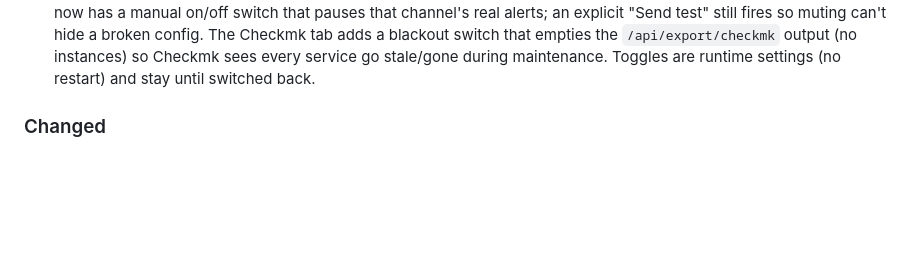
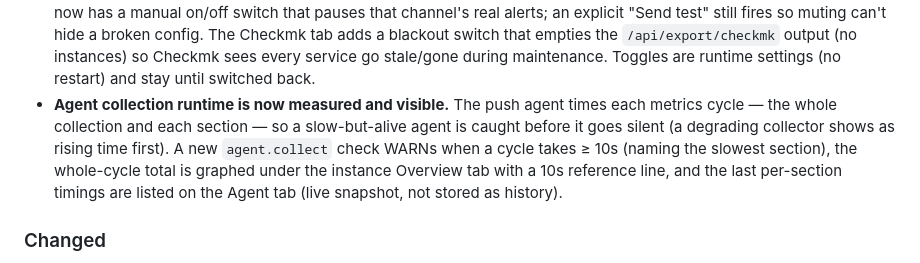
Before and after one commit to styliteag/dashboard, a Markdown page: CHANGELOG.md, the part around the change. Rendered like a GitHub page; blank space fills up the shorter version.

Commit message:
docs(changelog): note agent collection runtime metric + WARN

```diff
--- a/CHANGELOG.md
+++ b/CHANGELOG.md
@@ -21,6 +21,13 @@ and this project adheres to [Semantic Versioning](https://semver.org/spec/v2.0.0
   `/api/export/checkmk` output (no instances) so Checkmk sees every service go
   stale/gone during maintenance. Toggles are runtime settings (no restart) and
   stay until switched back.
+- **Agent collection runtime is now measured and visible.** The push agent times
+  each metrics cycle — the whole collection and each section — so a slow-but-alive
+  agent is caught before it goes silent (a degrading collector shows as rising time
+  first). A new `agent.collect` check WARNs when a cycle takes ≥ 10s (naming the
+  slowest section), the whole-cycle total is graphed under the instance Overview
+  tab with a 10s reference line, and the last per-section timings are listed on the
+  Agent tab (live snapshot, not stored as history).
 
 ### Changed
 
```
